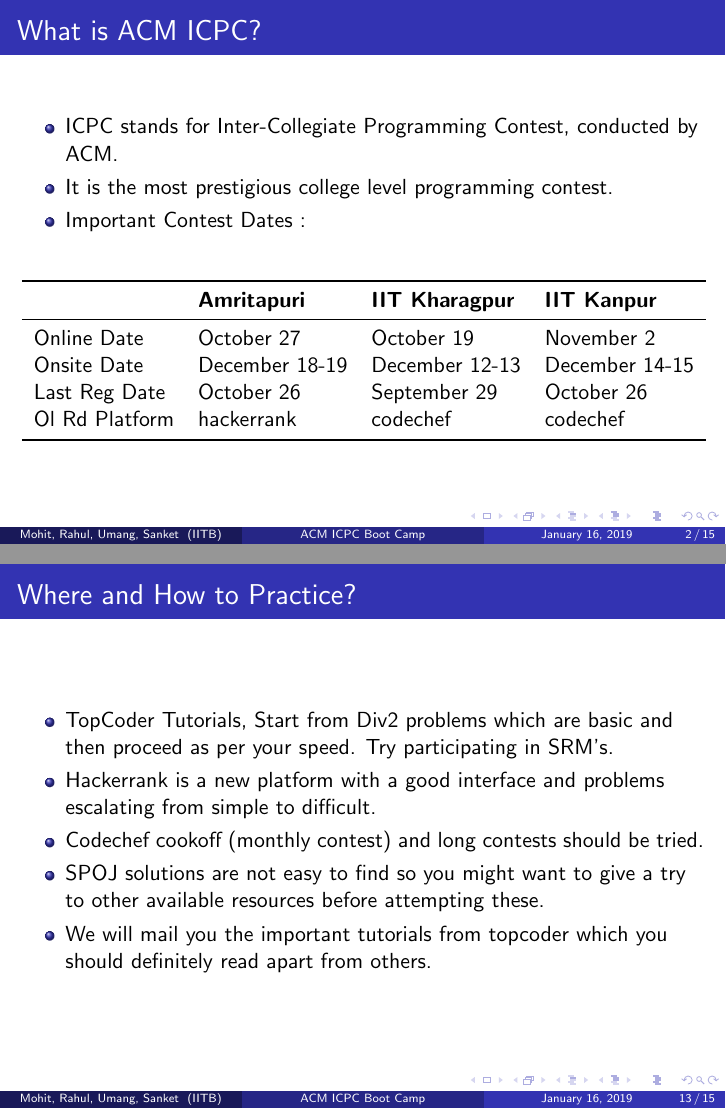
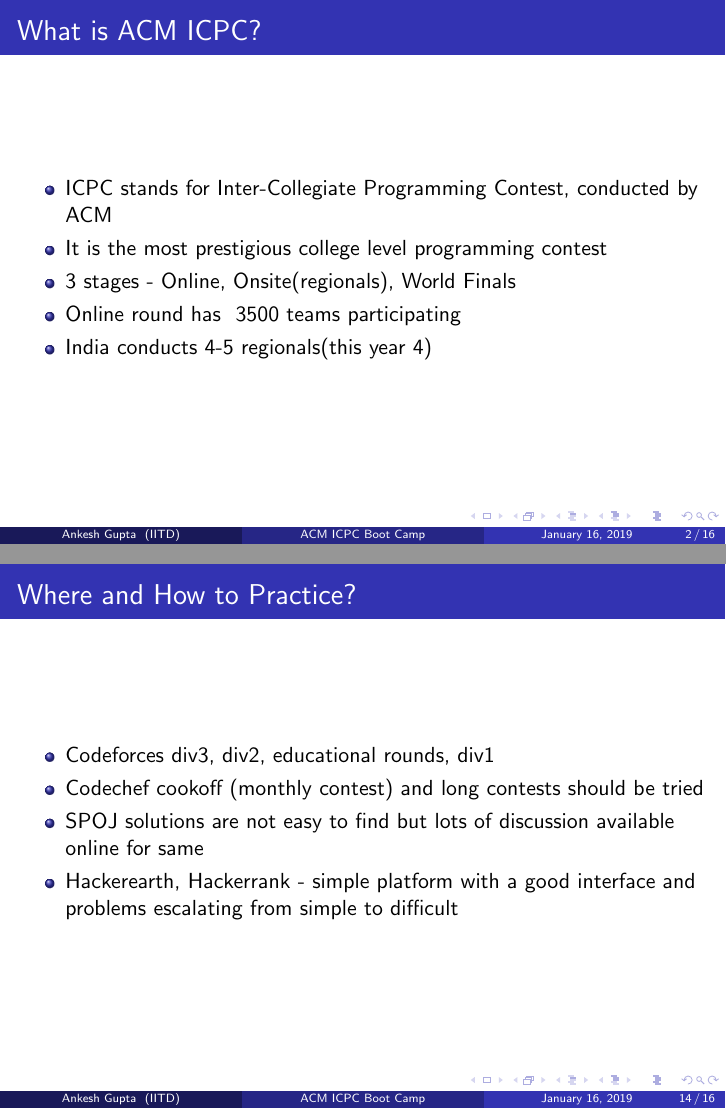
Before and after one commit to ankesh007/ICPC-Tutorials-slides, LaTeX slides (icpc.tex): pages 2 and 13 of 15 before the commit and pages 2 and 14 of 16 after it, joined at a grey line. Compiled offline with pdfLaTeX.

Commit message:
Made structure and update icpc.tex

```diff
--- a/icpc.tex
+++ b/icpc.tex
@@ -84,7 +86,6 @@
 %----------------------------------------------------------------------------------------
 
 \title[ACM ICPC Boot Camp]{ACM ICPC Boot Camp} % The short title appears at the bottom of every slide, the full title is only on the title page
-
-\author{Mohit, Rahul, Umang, Sanket} % Your name
-\institute[IITB] % Your institution as it will appear on the bottom of every slide, may be shorthand to save space
+\author{Ankesh Gupta}
+\institute[IITD]
 {
@@ -103,26 +107,22 @@ IIT Bombay \\ % Your institution for the title page
 \frametitle{What is ACM ICPC?}
 \begin{itemize}
 \item ICPC stands for Inter-Collegiate Programming Contest,
-conducted by ACM.
-\item It is the most prestigious college level programming contest.
-\item Important Contest Dates :
+conducted by ACM
+\item It is the most prestigious college level programming contest
+\item 3 stages - Online, Onsite(regionals), World Finals
+\item Online round has ~3500 teams participating
+\item India conducts 4-5 regionals(this year 4)
 \end{itemize}
-\begin{table}
-\begin{tabular}{l l l l}
-\toprule
-\textbf{} & \textbf{Amritapuri} & \textbf{IIT Kharagpur} & \textbf{IIT Kanpur}\\
-\midrule
-Online Date & October 27 & October 19 & November 2  \\
-Onsite Date & December 18-19 & December 12-13 & December 14-15 \\
-Last Reg Date & October 26 & September 29 & October 26 \\
-Ol Rd Platform &	hackerrank &	codechef &	codechef \\
-\bottomrule
-\end{tabular}
-\end{table}
-
 \end{frame}
 
 %------------------------------------------------
+
+\begin{frame}
+	\begin{figure}[!htb]
+		\centering
+		\includegraphics[width=0.8\textwidth]{this_year_stats.png}
+	\end{figure}
+\end{frame}
 
 \begin{frame}
 \frametitle{How to Participate?}
@@ -307,11 +307,10 @@ sort, next permutation, etc...
 \begin{frame}
 \frametitle{Where and How to Practice?}
 \begin{itemize}
-\item TopCoder Tutorials, Start from Div2 problems which are basic and then proceed as per your speed. Try participating in SRM's.
-\item Hackerrank is a new platform with a good interface and problems escalating from simple to difficult.
-\item Codechef cookoff (monthly contest) and long contests should be tried.
-\item SPOJ solutions are not easy to find so you might want to give a try to other available resources before attempting these.
-\item We will mail you the important tutorials from topcoder which you should definitely read apart from others.
+\item Codeforces div3, div2, educational rounds, div1
+\item Codechef cookoff (monthly contest) and long contests should be tried
+\item SPOJ solutions are not easy to find but lots of discussion available online for same
+\item Hackerearth, Hackerrank - simple platform with a good interface and problems escalating from simple to difficult
 \end{itemize}
 \end{frame}
 
```
Also changed, not shown: talk.tex (+2 -1 lines), icpc.pdf, not_covered/Number Theory.pdf (renamed from Number Theory.pdf), talk.pdf, talk_images/this_year_stats.png (added), icpc.tex (31 more changed lines), 2 other files.
